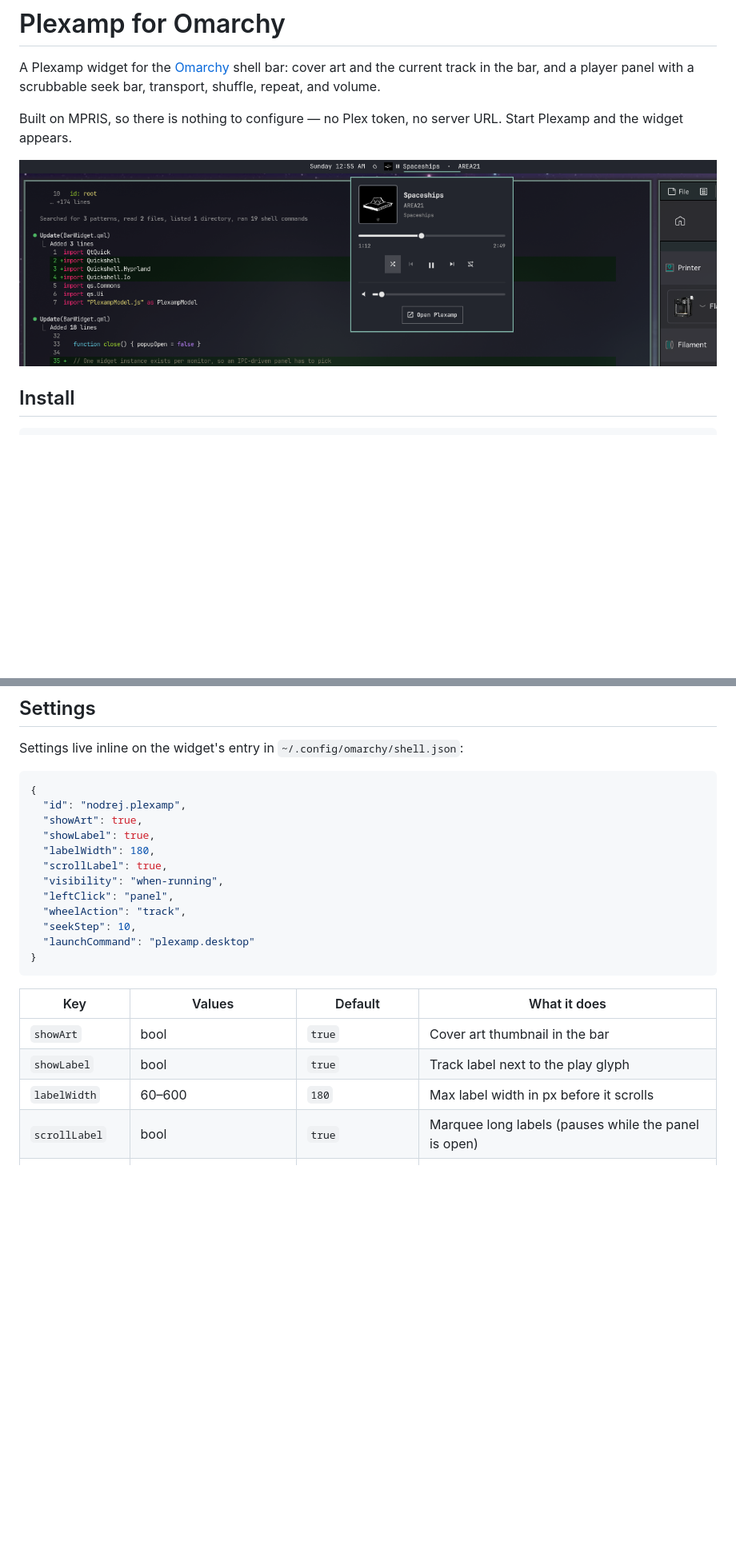
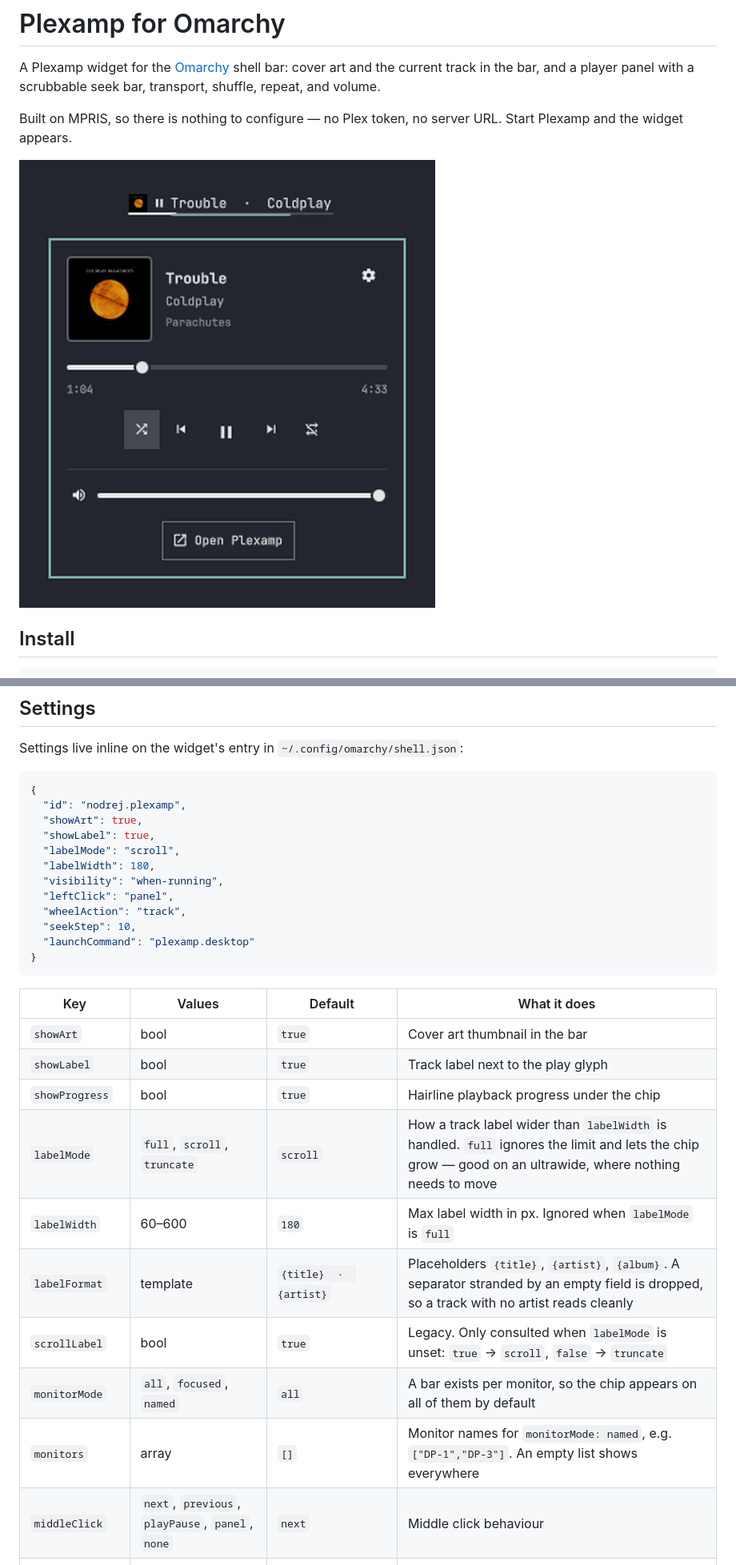
Before and after one commit to nodrej/omarchy-plexamp, a Markdown page: README.md, 2 parts joined by grey strips. Shown at 80% size. Rendered like a GitHub page; pictures changed too: preview.png; blank space fills up the shorter version.

```diff
--- a/README.md
+++ b/README.md
@@ -59,8 +59,8 @@ Settings live inline on the widget's entry in `~/.config/omarchy/shell.json`:
   "id": "nodrej.plexamp",
   "showArt": true,
   "showLabel": true,
+  "labelMode": "scroll",
   "labelWidth": 180,
-  "scrollLabel": true,
   "visibility": "when-running",
   "leftClick": "panel",
   "wheelAction": "track",
@@ -73,8 +73,14 @@ Settings live inline on the widget's entry in `~/.config/omarchy/shell.json`:
 |---|---|---|---|
 | `showArt` | bool | `true` | Cover art thumbnail in the bar |
 | `showLabel` | bool | `true` | Track label next to the play glyph |
-| `labelWidth` | 60–600 | `180` | Max label width in px before it scrolls |
-| `scrollLabel` | bool | `true` | Marquee long labels (pauses while the panel is open) |
+| `showProgress` | bool | `true` | Hairline playback progress under the chip |
+| `labelMode` | `full`, `scroll`, `truncate` | `scroll` | How a track label wider than `labelWidth` is handled. `full` ignores the limit and lets the chip grow — good on an ultrawide, where nothing needs to move |
+| `labelWidth` | 60–600 | `180` | Max label width in px. Ignored when `labelMode` is `full` |
+| `labelFormat` | template | `{title}  ·  {artist}` | Placeholders `{title}`, `{artist}`, `{album}`. A separator stranded by an empty field is dropped, so a track with no artist reads cleanly |
+| `scrollLabel` | bool | `true` | Legacy. Only consulted when `labelMode` is unset: `true` → `scroll`, `false` → `truncate` |
+| `monitorMode` | `all`, `focused`, `named` | `all` | A bar exists per monitor, so the chip appears on all of them by default |
+| `monitors` | array | `[]` | Monitor names for `monitorMode: named`, e.g. `["DP-1","DP-3"]`. An empty list shows everywhere |
+| `middleClick` | `next`, `previous`, `playPause`, `panel`, `none` | `next` | Middle click behaviour |
 | `visibility` | `when-running`, `when-playing`, `always` | `when-running` | When the chip shows. `always` turns it into a launcher while Plexamp is closed |
 | `leftClick` | `panel`, `playPause` | `panel` | What left click does; right click takes the other one |
 | `wheelAction` | `track`, `volume`, `none` | `track` | Scroll wheel behaviour |
```
Also changed, not shown: other parts of README.md (+8 -9 lines), CHANGELOG.md (+23 -1 lines), 5 other files.
